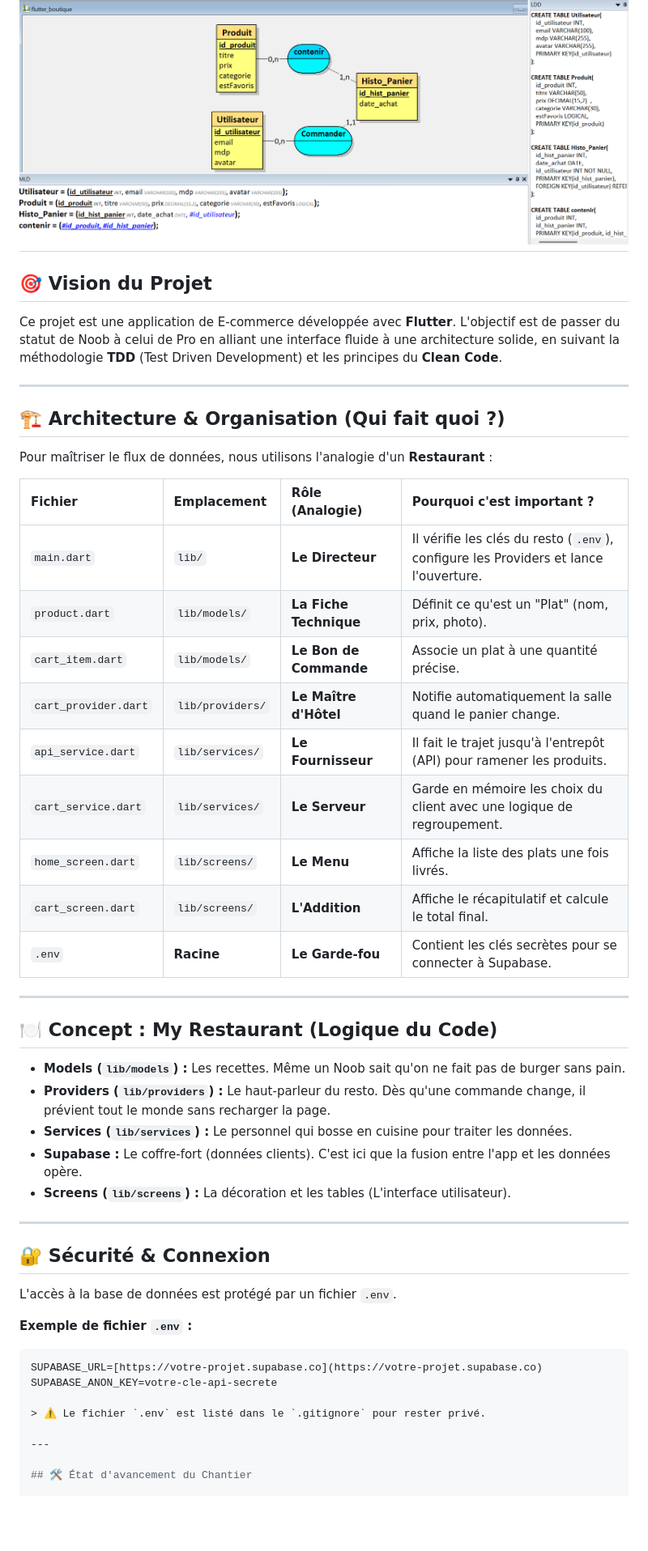
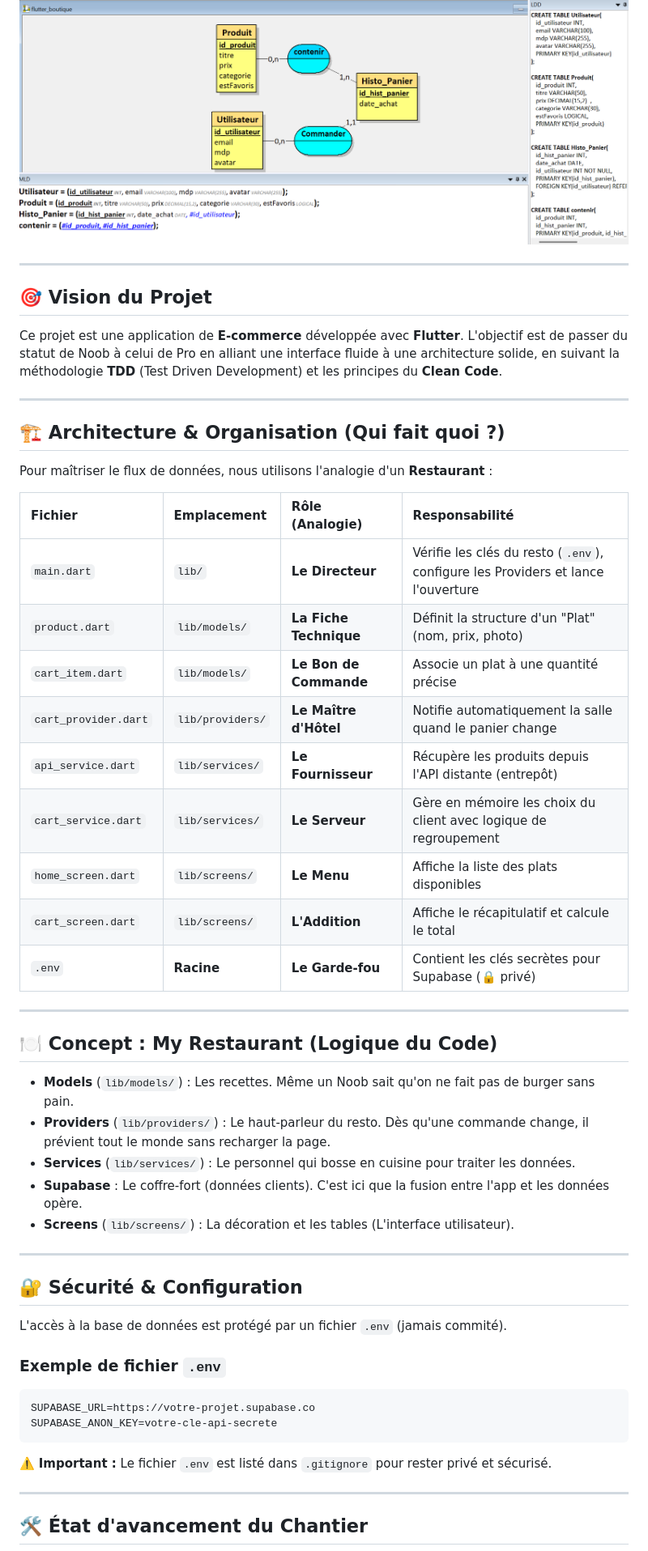
Before and after one commit to morchid65/flutter-boutique, a Markdown page: README.md, the part around one of its changes. Shown at 81% size. Rendered like a GitHub page; blank space fills up the shorter version.

````diff
--- a/README.md
+++ b/README.md
@@ -3,49 +3,55 @@
 > **Note du Chef :** Développé par un expert de *My Restaurant* sur Roblox, mais un pur Noob en Flutter (pour l'instant). On progresse vers le grade d'Architecte !
 
 ![Aperçu du Projet](./flutter_boutique.png)
+
 ---
 
 ## 🎯 Vision du Projet
-Ce projet est une application de E-commerce développée avec **Flutter**. L'objectif est de passer du statut de Noob à celui de Pro en alliant une interface fluide à une architecture solide, en suivant la méthodologie **TDD** (Test Driven Development) et les principes du **Clean Code**.
+
+Ce projet est une application de **E-commerce** développée avec **Flutter**. L'objectif est de passer du statut de Noob à celui de Pro en alliant une interface fluide à une architecture solide, en suivant la méthodologie **TDD** (Test Driven Development) et les principes du **Clean Code**.
 
 ---
 
 ## 🏗️ Architecture & Organisation (Qui fait quoi ?)
+
 Pour maîtriser le flux de données, nous utilisons l'analogie d'un **Restaurant** :
 
-| Fichier | Emplacement | Rôle (Analogie) | Pourquoi c'est important ? |
+| Fichier | Emplacement | Rôle (Analogie) | Responsabilité |
 | :--- | :--- | :--- | :--- |
-| `main.dart` | `lib/` | **Le Directeur** | Il vérifie les clés du resto (`.env`), configure les Providers et lance l'ouverture. |
-| `product.dart` | `lib/models/` | **La Fiche Technique** | Définit ce qu'est un "Plat" (nom, prix, photo). |
-| `cart_item.dart`| `lib/models/` | **Le Bon de Commande** | Associe un plat à une quantité précise. |
-| `cart_provider.dart`| `lib/providers/`| **Le Maître d'Hôtel** | Notifie automatiquement la salle quand le panier change. |
-| `api_service.dart` | `lib/services/` | **Le Fournisseur** | Il fait le trajet jusqu'à l'entrepôt (API) pour ramener les produits. |
-| `cart_service.dart` | `lib/services/` | **Le Serveur** | Garde en mémoire les choix du client avec une logique de regroupement. |
-| `home_screen.dart` | `lib/screens/` | **Le Menu** | Affiche la liste des plats une fois livrés. |
-| `cart_screen.dart` | `lib/screens/` | **L'Addition** | Affiche le récapitulatif et calcule le total final. |
-| `.env` | **Racine** | **Le Garde-fou** | Contient les clés secrètes pour se connecter à Supabase. |
+| `main.dart` | `lib/` | **Le Directeur** | Vérifie les clés du resto (`.env`), configure les Providers et lance l'ouverture |
+| `product.dart` | `lib/models/` | **La Fiche Technique** | Définit la structure d'un "Plat" (nom, prix, photo) |
+| `cart_item.dart` | `lib/models/` | **Le Bon de Commande** | Associe un plat à une quantité précise |
+| `cart_provider.dart` | `lib/providers/` | **Le Maître d'Hôtel** | Notifie automatiquement la salle quand le panier change |
+| `api_service.dart` | `lib/services/` | **Le Fournisseur** | Récupère les produits depuis l'API distante (entrepôt) |
+| `cart_service.dart` | `lib/services/` | **Le Serveur** | Gère en mémoire les choix du client avec logique de regroupement |
+| `home_screen.dart` | `lib/screens/` | **Le Menu** | Affiche la liste des plats disponibles |
+| `cart_screen.dart` | `lib/screens/` | **L'Addition** | Affiche le récapitulatif et calcule le total |
+| `.env` | **Racine** | **Le Garde-fou** | Contient les clés secrètes pour Supabase (🔒 privé) |
 
 ---
 
 ## 🍽️ Concept : My Restaurant (Logique du Code)
 
-* **Models (`lib/models`) :** Les recettes. Même un Noob sait qu'on ne fait pas de burger sans pain.
-* **Providers (`lib/providers`) :** Le haut-parleur du resto. Dès qu'une commande change, il prévient tout le monde sans recharger la page.
-* **Services (`lib/services`) :** Le personnel qui bosse en cuisine pour traiter les données.
-* **Supabase :** Le coffre-fort (données clients). C'est ici que la fusion entre l'app et les données opère.
-* **Screens (`lib/screens`) :** La décoration et les tables (L'interface utilisateur).
+- **Models** (`lib/models/`) : Les recettes. Même un Noob sait qu'on ne fait pas de burger sans pain.
+- **Providers** (`lib/providers/`) : Le haut-parleur du resto. Dès qu'une commande change, il prévient tout le monde sans recharger la page.
+- **Services** (`lib/services/`) : Le personnel qui bosse en cuisine pour traiter les données.
+- **Supabase** : Le coffre-fort (données clients). C'est ici que la fusion entre l'app et les données opère.
+- **Screens** (`lib/screens/`) : La décoration et les tables (L'interface utilisateur).
 
 ---
 
-## 🔐 Sécurité & Connexion
-L'accès à la base de données est protégé par un fichier `.env`.
+## 🔐 Sécurité & Configuration
 
-**Exemple de fichier `.env` :**
+L'accès à la base de données est protégé par un fichier `.env` (jamais commité).
+
+### Exemple de fichier `.env`
+
 ```env
-SUPABASE_URL=[https://votre-projet.supabase.co](https://votre-projet.supabase.co)
+SUPABASE_URL=https://votre-projet.supabase.co
 SUPABASE_ANON_KEY=votre-cle-api-secrete
+```
 
-> ⚠️ Le fichier `.env` est listé dans le `.gitignore` pour rester privé.
+⚠️ **Important :** Le fichier `.env` est listé dans `.gitignore` pour rester privé et sécurisé.
 
 ---
 
````
Also changed, not shown: other parts of README.md (+79 -13 lines).
